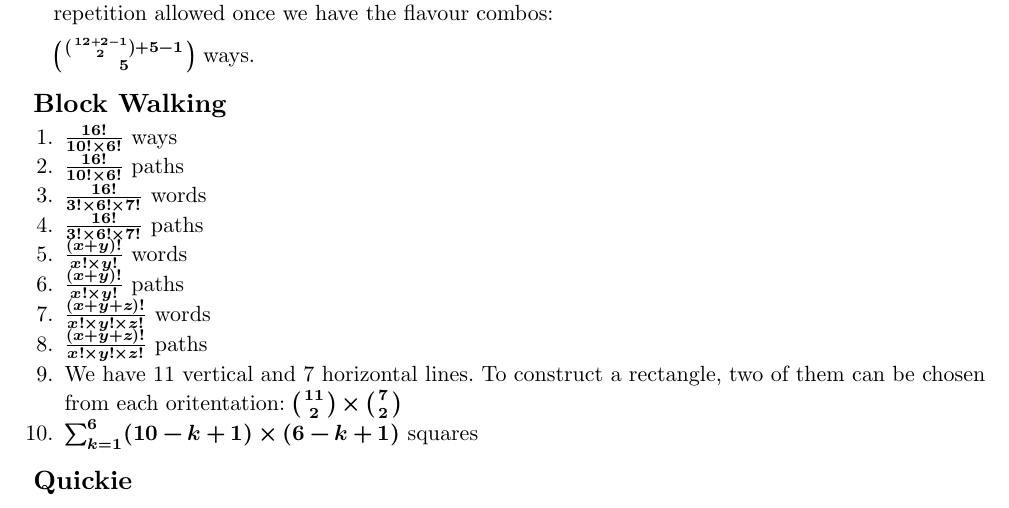
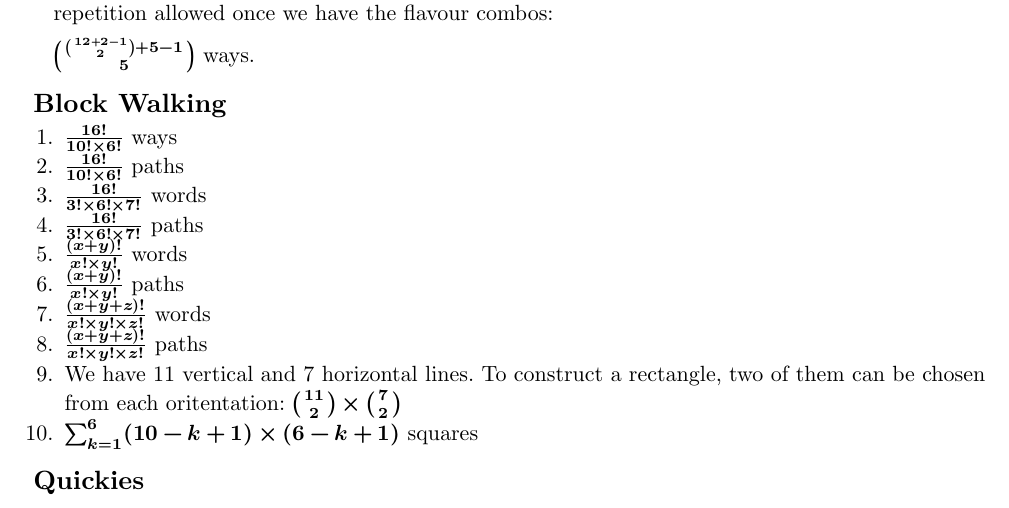
Before and after one commit to AnarchistHoneybun/counting_gmartin_notes, a Typst document (main.typ, which reads chapters/01-elementary-enumeration.typ): part of page 11 of 11, cut so that both start at the same text. Compiled offline with Typst 0.15.

Commit message:
hook test

```diff
--- a/chapters/01-elementary-enumeration.typ
+++ b/chapters/01-elementary-enumeration.typ
@@ -496,4 +496,4 @@ Equivalently, we can think of this as finding the number of non-negative integer
   can be chosen from each oritentation: $binom(11, 2) times binom(7, 2)$
 10. $sum_(k=1)^6 (10-k+1) times (6-k+1)$ squares
 
-== Quickie
+== Quickies
```
